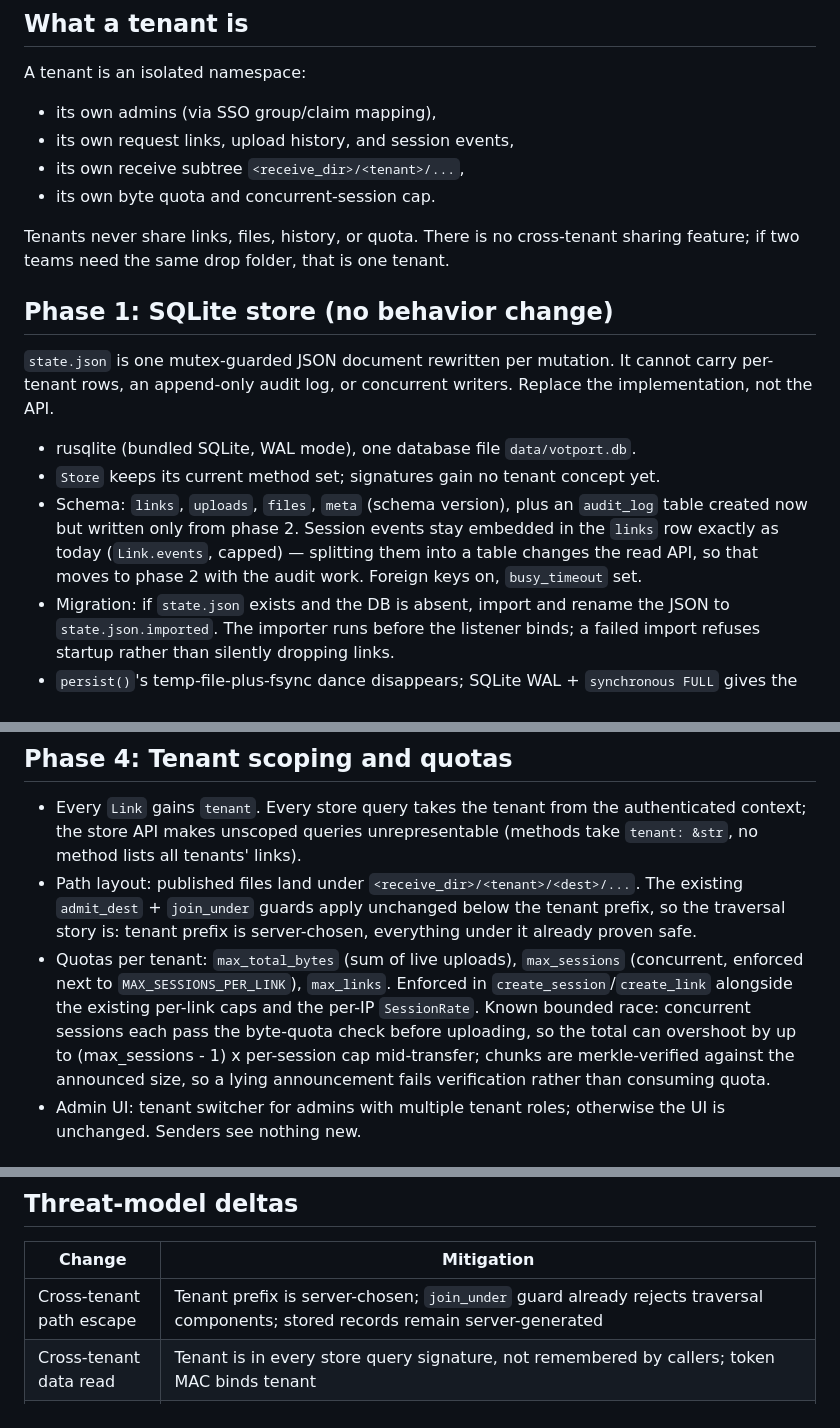
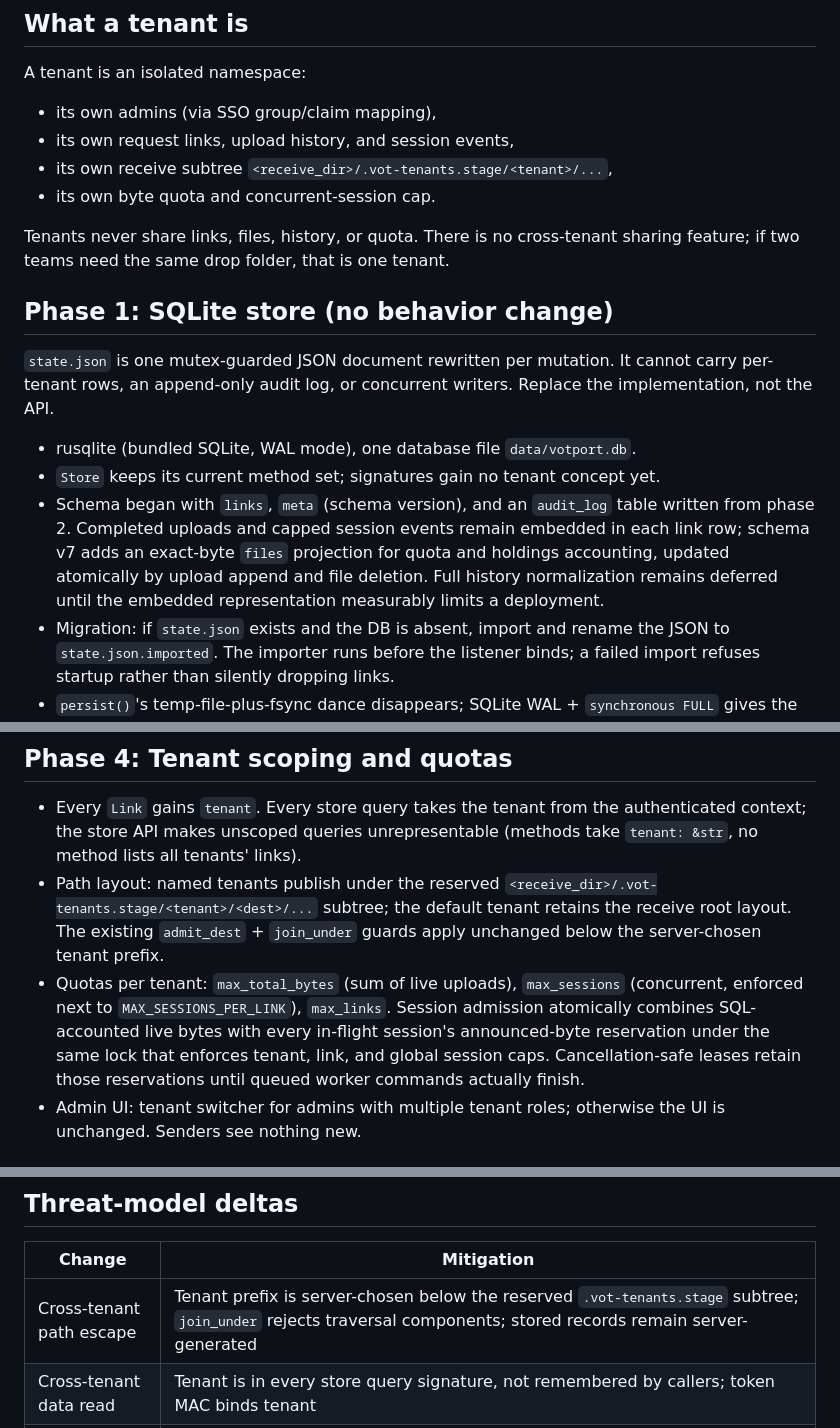
Before and after one commit to halideworks/votport, a Markdown page: docs/multi-tenancy.md, 3 parts joined by grey strips. GitHub-like rendering.

Commit message:
Update enterprise architecture status

```diff
--- a/docs/multi-tenancy.md
+++ b/docs/multi-tenancy.md
@@ -21,7 +21,7 @@ A tenant is an isolated namespace:
 
 - its own admins (via SSO group/claim mapping),
 - its own request links, upload history, and session events,
-- its own receive subtree `<receive_dir>/<tenant>/...`,
+- its own receive subtree `<receive_dir>/.vot-tenants.stage/<tenant>/...`,
 - its own byte quota and concurrent-session cap.
 
 Tenants never share links, files, history, or quota. There is no cross-tenant
@@ -35,11 +35,12 @@ implementation, not the API.
 
 - rusqlite (bundled SQLite, WAL mode), one database file `data/votport.db`.
 - `Store` keeps its current method set; signatures gain no tenant concept yet.
-- Schema: `links`, `uploads`, `files`, `meta` (schema version), plus an
-  `audit_log` table created now but written only from phase 2. Session events
-  stay embedded in the `links` row exactly as today (`Link.events`, capped) —
-  splitting them into a table changes the read API, so that moves to phase 2
-  with the audit work. Foreign keys on, `busy_timeout` set.
+- Schema began with `links`, `meta` (schema version), and an `audit_log` table
+  written from phase 2. Completed uploads and capped session events remain
+  embedded in each link row; schema v7 adds an exact-byte `files` projection
+  for quota and holdings accounting, updated atomically by upload append and
+  file deletion. Full history normalization remains deferred until the
+  embedded representation measurably limits a deployment.
 - Migration: if `state.json` exists and the DB is absent, import and rename the
   JSON to `state.json.imported`. The importer runs before the listener binds; a
   failed import refuses startup rather than silently dropping links.
@@ -85,18 +86,16 @@ also inserted into `audit_log(at, tenant, actor, event, subject, detail_json)`.
 - Every `Link` gains `tenant`. Every store query takes the tenant from the
   authenticated context; the store API makes unscoped queries unrepresentable
   (methods take `tenant: &str`, no method lists all tenants' links).
-- Path layout: published files land under `<receive_dir>/<tenant>/<dest>/...`.
-  The existing `admit_dest` + `join_under` guards apply unchanged below the
-  tenant prefix, so the traversal story is: tenant prefix is server-chosen,
-  everything under it already proven safe.
+- Path layout: named tenants publish under the reserved
+  `<receive_dir>/.vot-tenants.stage/<tenant>/<dest>/...` subtree; the default
+  tenant retains the receive root layout. The existing `admit_dest` +
+  `join_under` guards apply unchanged below the server-chosen tenant prefix.
 - Quotas per tenant: `max_total_bytes` (sum of live uploads), `max_sessions`
-  (concurrent, enforced next to `MAX_SESSIONS_PER_LINK`), `max_links`. Enforced
-  in `create_session`/`create_link` alongside the existing per-link caps and the
-  per-IP `SessionRate`. Known bounded race: concurrent sessions each pass the
-  byte-quota check before uploading, so the total can overshoot by up to
-  (max_sessions - 1) x per-session cap mid-transfer; chunks are merkle-verified
-  against the announced size, so a lying announcement fails verification rather
-  than consuming quota.
+  (concurrent, enforced next to `MAX_SESSIONS_PER_LINK`), `max_links`. Session
+  admission atomically combines SQL-accounted live bytes with every in-flight
+  session's announced-byte reservation under the same lock that enforces
+  tenant, link, and global session caps. Cancellation-safe leases retain those
+  reservations until queued worker commands actually finish.
 - Admin UI: tenant switcher for admins with multiple tenant roles; otherwise the
   UI is unchanged. Senders see nothing new.
 
@@ -119,7 +118,7 @@ also inserted into `audit_log(at, tenant, actor, event, subject, detail_json)`.
 
 | Change | Mitigation |
 | --- | --- |
-| Cross-tenant path escape | Tenant prefix is server-chosen; `join_under` guard already rejects traversal components; stored records remain server-generated |
+| Cross-tenant path escape | Tenant prefix is server-chosen below the reserved `.vot-tenants.stage` subtree; `join_under` rejects traversal components; stored records remain server-generated |
 | Cross-tenant data read | Tenant is in every store query signature, not remembered by callers; token MAC binds tenant |
 | Tenant admin confusion | Cookie MAC covers `(subject, tenant, role)`; switching tenant re-issues the cookie |
 | Audit tampering | Audit rows are insert-only from the request path; no admin route deletes them; retention prune is the only writer |
```
